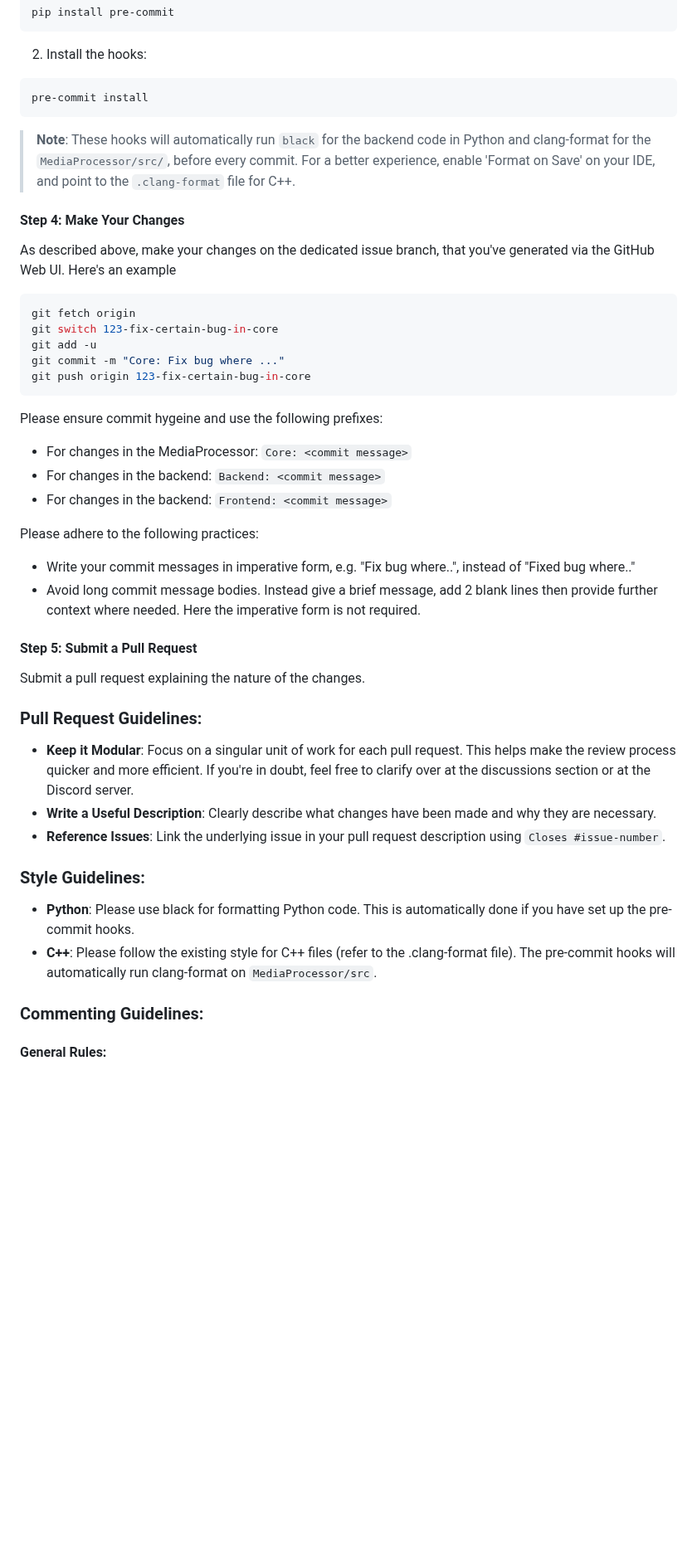
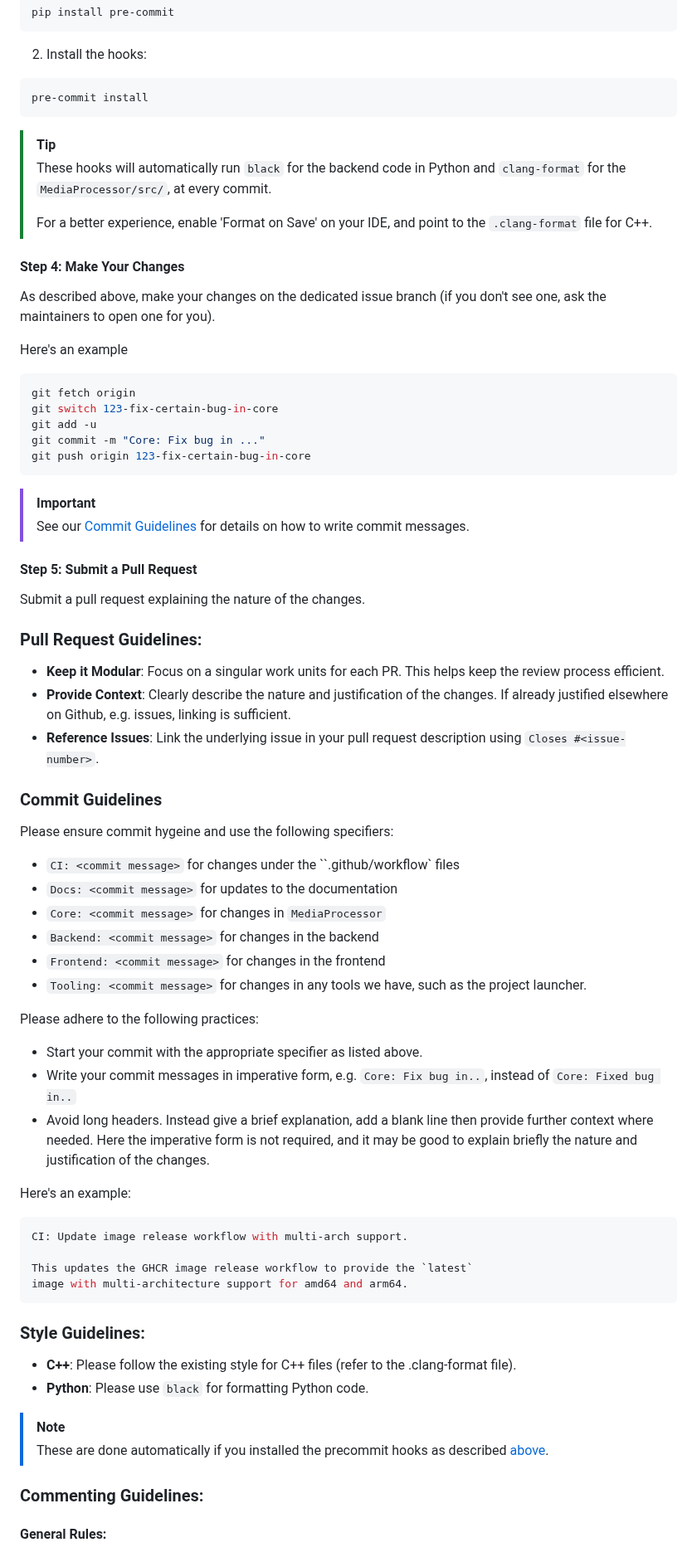
Before and after one commit to omeryusufyagci/fast-music-remover, a Markdown page: CONTRIBUTING.md, the part around one of its changes. Shown at 83% size. Drawn GitHub-style; blank space fills up the shorter version.

````diff
--- a/CONTRIBUTING.md
+++ b/CONTRIBUTING.md
@@ -58,40 +68,63 @@ pip install pre-commit
 ```sh
 pre-commit install
 ```
-
-> **Note**: These hooks will automatically run `black` for the backend code in Python and clang-format for the `MediaProcessor/src/`, before every commit. For a better experience, enable 'Format on Save' on your IDE, and point to the `.clang-format` file for C++.
+> [!TIP]
+> These hooks will automatically run `black` for the backend code in Python and `clang-format` for the `MediaProcessor/src/`, at every commit.
+>
+> For a better experience, enable 'Format on Save' on your IDE, and point to the `.clang-format` file for C++.
 
 #### Step 4: Make Your Changes
 
-As described above, make your changes on the dedicated issue branch, that you've generated via the GitHub Web UI. Here's an example
+As described above, make your changes on the dedicated issue branch (if you don't see one, ask the maintainers to open one for you).
+
+Here's an example
 ```sh
 git fetch origin
 git switch 123-fix-certain-bug-in-core
 git add -u
-git commit -m "Core: Fix bug where ..."
+git commit -m "Core: Fix bug in ..."
 git push origin 123-fix-certain-bug-in-core
 ```
-Please ensure commit hygeine and use the following prefixes:
-* For changes in the MediaProcessor: `Core: <commit message>`
-* For changes in the backend: `Backend: <commit message>`
-* For changes in the backend: `Frontend: <commit message>`
-
-Please adhere to the following practices:
-* Write your commit messages in imperative form, e.g. "Fix bug where..", instead of "Fixed bug where.."
-* Avoid long commit message bodies. Instead give a brief message, add 2 blank lines then provide further context where needed. Here the imperative form is not required.
+> [!IMPORTANT]
+> See our [Commit Guidelines](#commit-guidelines) for details on how to write commit messages.
 
 #### Step 5: Submit a Pull Request
 
 Submit a pull request explaining the nature of the changes.
 
 ### Pull Request Guidelines:
-* **Keep it Modular**: Focus on a singular unit of work for each pull request. This helps make the review process quicker and more efficient. If you're in doubt, feel free to clarify over at the discussions section or at the Discord server.
-* **Write a Useful Description**: Clearly describe what changes have been made and why they are necessary.
-* **Reference Issues**: Link the underlying issue in your pull request description using `Closes #issue-number`.
+* **Keep it Modular**: Focus on a singular work units for each PR. This helps keep the review process efficient.
+* **Provide Context**: Clearly describe the nature and justification of the changes. If already justified elsewhere on Github, e.g. issues, linking is sufficient.
+* **Reference Issues**: Link the underlying issue in your pull request description using `Closes #<issue-number>`.
+
+### Commit Guidelines
+Please ensure commit hygeine and use the following specifiers:
+* `CI: <commit message>` for changes under the ``.github/workflow` files
+* `Docs: <commit message>` for updates to the documentation
+* `Core: <commit message>` for changes in `MediaProcessor`
+* `Backend: <commit message>` for changes in the backend
+* `Frontend: <commit message>` for changes in the frontend
+* `Tooling: <commit message>` for changes in any tools we have, such as the project launcher.
+
+Please adhere to the following practices:
+* Start your commit with the appropriate specifier as listed above.
+* Write your commit messages in imperative form, e.g. `Core: Fix bug in..`, instead of `Core: Fixed bug in..`
+* Avoid long headers. Instead give a brief explanation, add a blank line then provide further context where needed. Here the imperative form is not required, and it may be good to explain briefly the nature and justification of the changes.
+
+Here's an example:
+
+```sh
+CI: Update image release workflow with multi-arch support.
+
+This updates the GHCR image release workflow to provide the `latest`
+image with multi-architecture support for amd64 and arm64.
+```
 
 ### Style Guidelines:
-- **Python**: Please use black for formatting Python code. This is automatically done if you have set up the pre-commit hooks.
-- **C++**: Please follow the existing style for C++ files (refer to the .clang-format file). The pre-commit hooks will automatically run clang-format on `MediaProcessor/src`.
+- **C++**: Please follow the existing style for C++ files (refer to the .clang-format file).
+- **Python**: Please use `black` for formatting Python code.
+> [!NOTE]
+> These are done automatically if you installed the precommit hooks as described [above](#step-3-set-up-pre-commit-hooks).
 
 ### Commenting Guidelines:
 
````
Also changed, not shown: other parts of CONTRIBUTING.md (+29 -23 lines).
